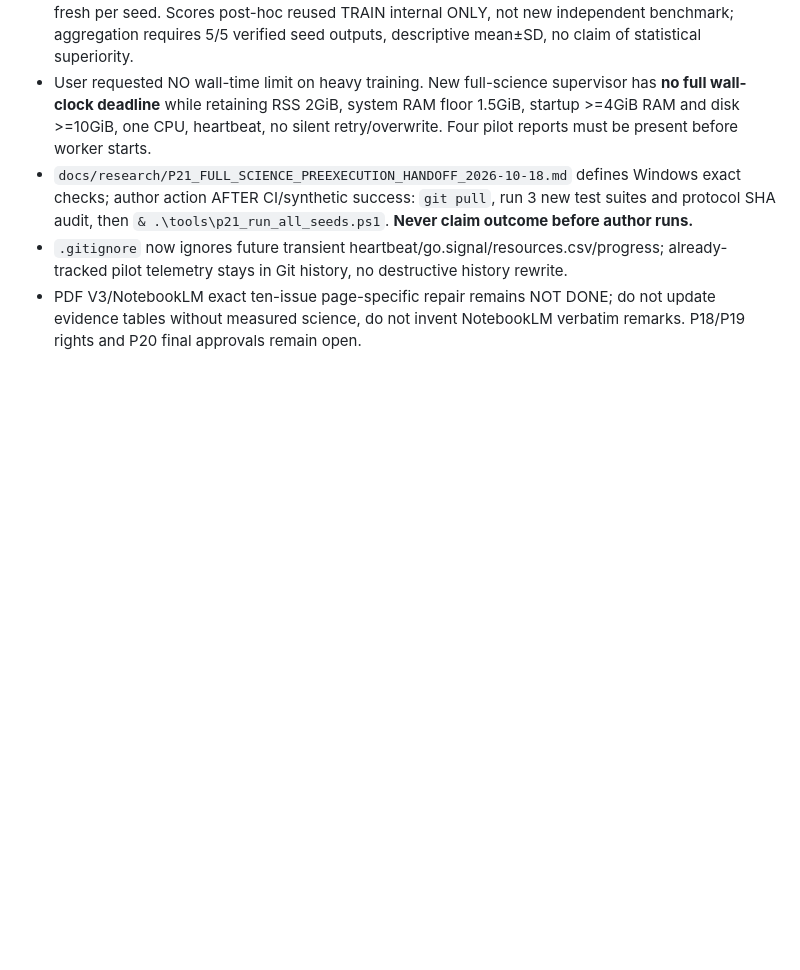
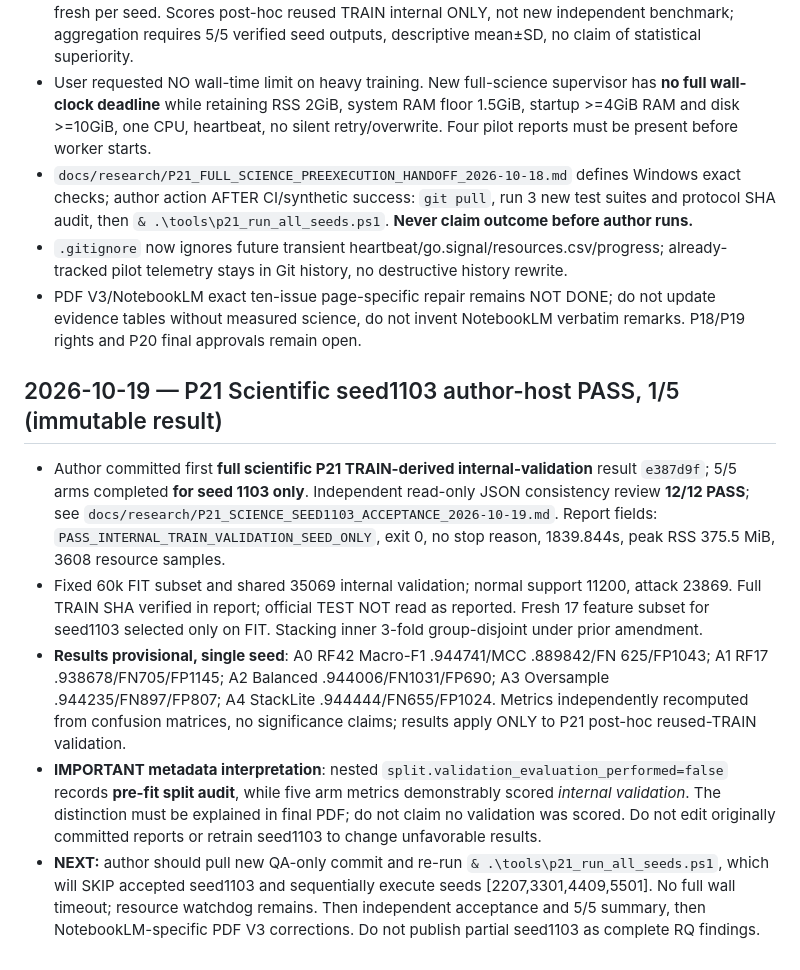
Before and after one commit to nphu0811/EnsembleLearning, a Markdown page: .research_memory/TASK_BOARD.md, the part around the change. GitHub-like rendering; blank space fills up the shorter version.

Commit message:
memory(P21): persist first measured seed, evidence QA and pending four seeds

```diff
--- a/.research_memory/TASK_BOARD.md
+++ b/.research_memory/TASK_BOARD.md
@@ -361,3 +361,11 @@ The tracked review snapshot flags three historical SMOKE_ONLY.joblib files under
 - `docs/research/P21_FULL_SCIENCE_PREEXECUTION_HANDOFF_2026-10-18.md` defines Windows exact checks; author action AFTER CI/synthetic success: `git pull`, run 3 new test suites and protocol SHA audit, then `& .\tools\p21_run_all_seeds.ps1`. **Never claim outcome before author runs.**
 - `.gitignore` now ignores future transient heartbeat/go.signal/resources.csv/progress; already-tracked pilot telemetry stays in Git history, no destructive history rewrite.
 - PDF V3/NotebookLM exact ten-issue page-specific repair remains NOT DONE; do not update evidence tables without measured science, do not invent NotebookLM verbatim remarks. P18/P19 rights and P20 final approvals remain open.
+
+## 2026-10-19 — P21 Scientific seed1103 author-host PASS, 1/5 (immutable result)
+
+- Author committed first **full scientific P21 TRAIN-derived internal-validation** result `e387d9f`; 5/5 arms completed **for seed 1103 only**. Independent read-only JSON consistency review **12/12 PASS**; see `docs/research/P21_SCIENCE_SEED1103_ACCEPTANCE_2026-10-19.md`. Report fields: `PASS_INTERNAL_TRAIN_VALIDATION_SEED_ONLY`, exit 0, no stop reason, 1839.844s, peak RSS 375.5 MiB, 3608 resource samples.
+- Fixed 60k FIT subset and shared 35069 internal validation; normal support 11200, attack 23869. Full TRAIN SHA verified in report; official TEST NOT read as reported. Fresh 17 feature subset for seed1103 selected only on FIT. Stacking inner 3-fold group-disjoint under prior amendment.
+- **Results provisional, single seed**: A0 RF42 Macro-F1 .944741/MCC .889842/FN 625/FP1043; A1 RF17 .938678/FN705/FP1145; A2 Balanced .944006/FN1031/FP690; A3 Oversample .944235/FN897/FP807; A4 StackLite .944444/FN655/FP1024. Metrics independently recomputed from confusion matrices, no significance claims; results apply ONLY to P21 post-hoc reused-TRAIN validation.
+- **IMPORTANT metadata interpretation**: nested `split.validation_evaluation_performed=false` records **pre-fit split audit**, while five arm metrics demonstrably scored *internal validation*. The distinction must be explained in final PDF; do not claim no validation was scored. Do not edit originally committed reports or retrain seed1103 to change unfavorable results.
+- **NEXT:** author should pull new QA-only commit and re-run `& .\tools\p21_run_all_seeds.ps1`, which will SKIP accepted seed1103 and sequentially execute seeds [2207,3301,4409,5501]. No full wall timeout; resource watchdog remains. Then independent acceptance and 5/5 summary, then NotebookLM-specific PDF V3 corrections. Do not publish partial seed1103 as complete RQ findings.
```
